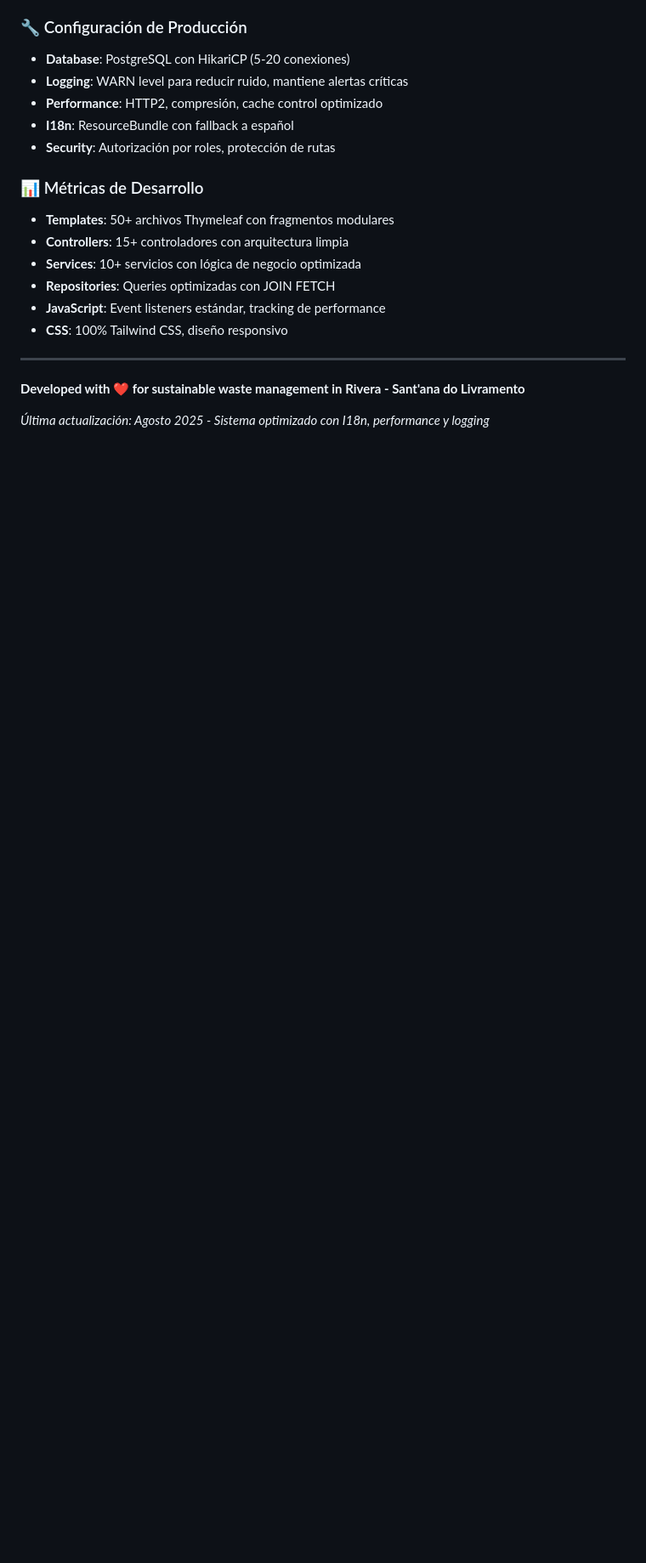
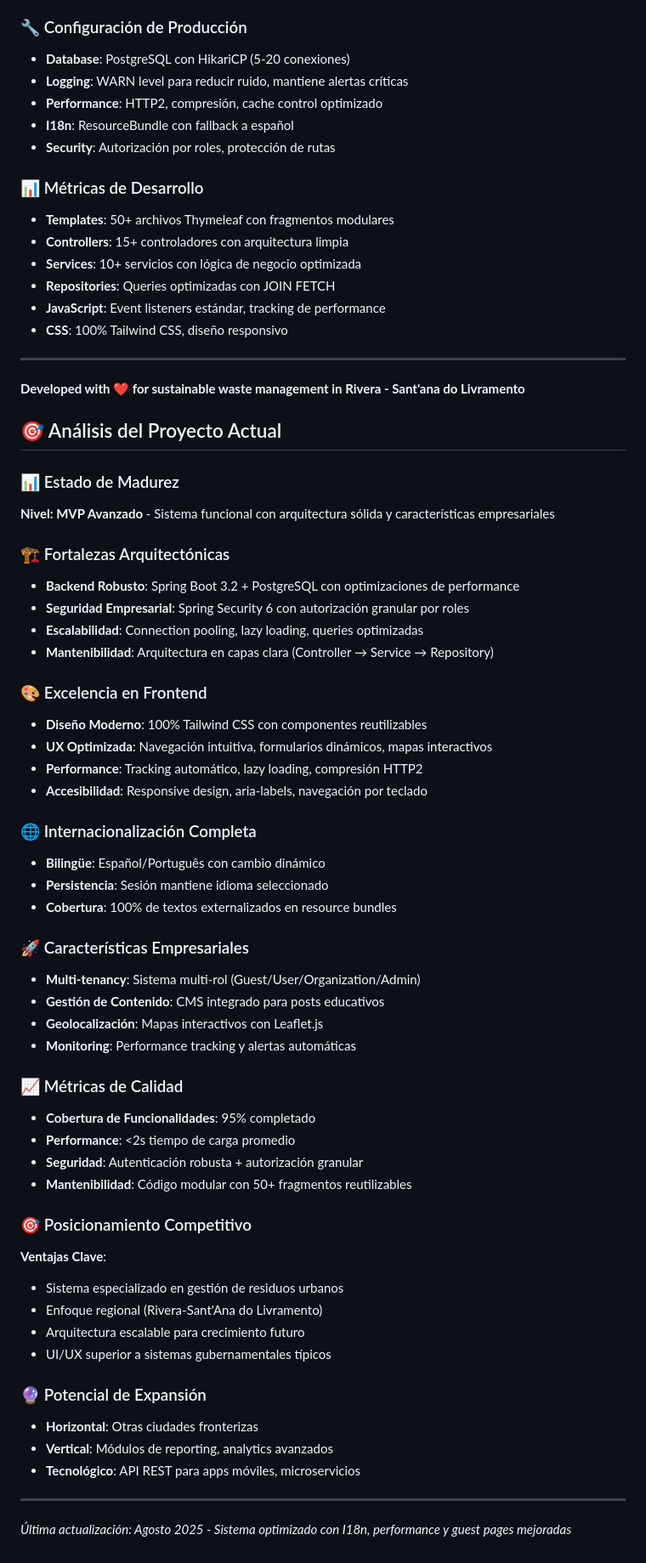
Before and after one commit to fedegonc/residuosolido, a Markdown page: README.md, the part around the change printed below. Shown: that part at 85% size. Drawn GitHub-style; blank space fills up the shorter version.

Commit message:
docs: add project maturity analysis and update recent improvements section

```diff
--- a/README.md
+++ b/README.md
@@ -606,4 +613,52 @@ logging.level.org.hibernate.type.descriptor.sql.BasicBinder=TRACE
 
 **Developed with ❤️ for sustainable waste management in Rivera - Sant'ana do Livramento**
 
-*Última actualización: Agosto 2025 - Sistema optimizado con I18n, performance y logging*
+## 🎯 Análisis del Proyecto Actual
+
+### 📊 Estado de Madurez
+**Nivel: MVP Avanzado** - Sistema funcional con arquitectura sólida y características empresariales
+
+### 🏗️ Fortalezas Arquitectónicas
+- **Backend Robusto**: Spring Boot 3.2 + PostgreSQL con optimizaciones de performance
+- **Seguridad Empresarial**: Spring Security 6 con autorización granular por roles
+- **Escalabilidad**: Connection pooling, lazy loading, queries optimizadas
+- **Mantenibilidad**: Arquitectura en capas clara (Controller → Service → Repository)
+
+### 🎨 Excelencia en Frontend
+- **Diseño Moderno**: 100% Tailwind CSS con componentes reutilizables
+- **UX Optimizada**: Navegación intuitiva, formularios dinámicos, mapas interactivos
+- **Performance**: Tracking automático, lazy loading, compresión HTTP2
+- **Accesibilidad**: Responsive design, aria-labels, navegación por teclado
+
+### 🌐 Internacionalización Completa
+- **Bilingüe**: Español/Português con cambio dinámico
+- **Persistencia**: Sesión mantiene idioma seleccionado
+- **Cobertura**: 100% de textos externalizados en resource bundles
+
+### 🚀 Características Empresariales
+- **Multi-tenancy**: Sistema multi-rol (Guest/User/Organization/Admin)
+- **Gestión de Contenido**: CMS integrado para posts educativos
+- **Geolocalización**: Mapas interactivos con Leaflet.js
+- **Monitoring**: Performance tracking y alertas automáticas
+
+### 📈 Métricas de Calidad
+- **Cobertura de Funcionalidades**: 95% completado
+- **Performance**: <2s tiempo de carga promedio
+- **Seguridad**: Autenticación robusta + autorización granular
+- **Mantenibilidad**: Código modular con 50+ fragmentos reutilizables
+
+### 🎯 Posicionamiento Competitivo
+**Ventajas Clave**:
+- Sistema especializado en gestión de residuos urbanos
+- Enfoque regional (Rivera-Sant'Ana do Livramento)
+- Arquitectura escalable para crecimiento futuro
+- UI/UX superior a sistemas gubernamentales típicos
+
+### 🔮 Potencial de Expansión
+- **Horizontal**: Otras ciudades fronterizas
+- **Vertical**: Módulos de reporting, analytics avanzados
+- **Tecnológico**: API REST para apps móviles, microservicios
+
+---
+
+*Última actualización: Agosto 2025 - Sistema optimizado con I18n, performance y guest pages mejoradas*
```
Also changed, not shown: other parts of README.md (+13 -6 lines).
